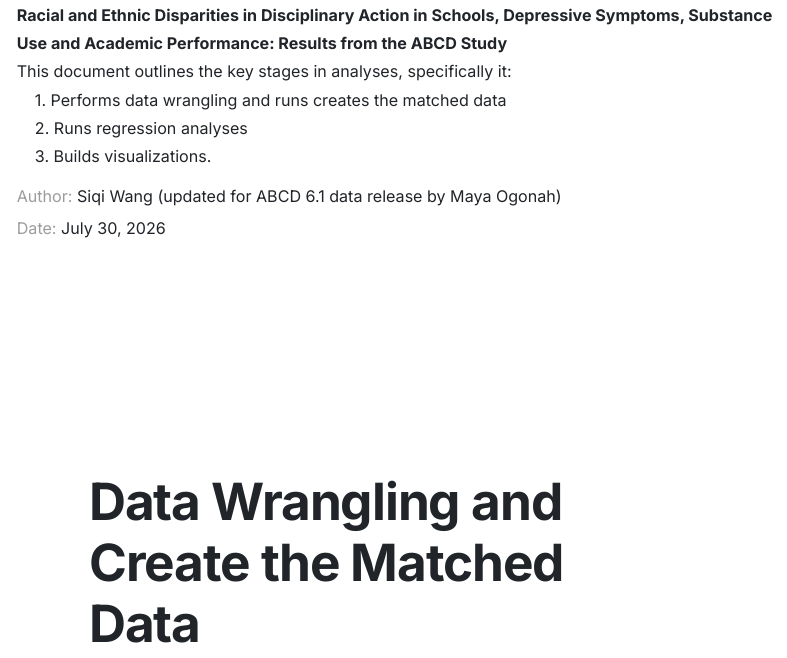
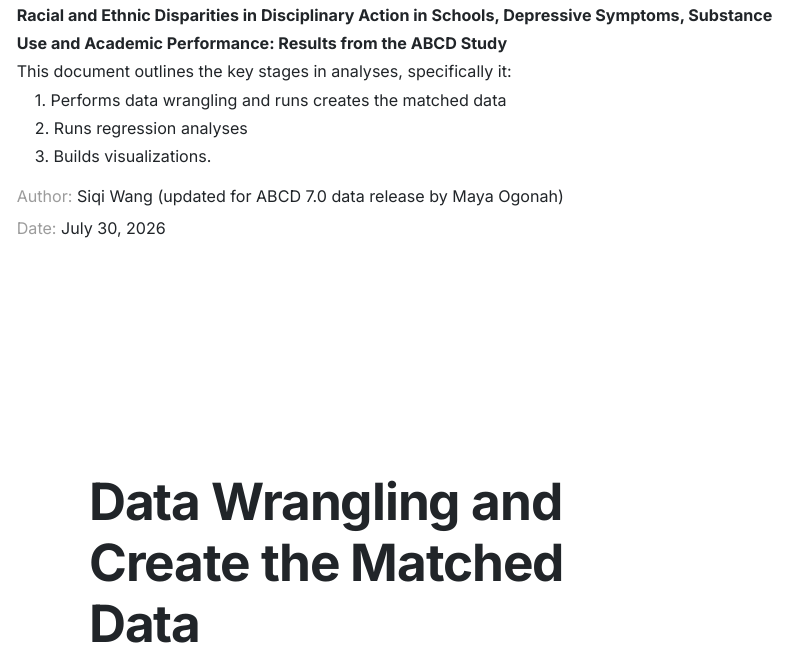
Before and after one commit to mayaogonah/racial-disparities-DA, a Quarto document (index.qmd): the page in a window 1100 px wide, from 300 px down. The pictures show the output file index.html that the author committed with the source, opened offline; menus at the side of the page are left out; long lines of code are wrapped.

Commit message:
7.0 data release

```diff
--- a/index.qmd
+++ b/index.qmd
@@ -17,7 +17,7 @@ format:
 execute:
   eval: false
   echo: true
-author: Siqi Wang (updated for ABCD 6.1 data release by Maya Ogonah)
+author: Siqi Wang (updated for ABCD 7.0 data release by Maya Ogonah)
 date: today
 ---
 
```
Also changed, not shown: index.html, 1 other file.
